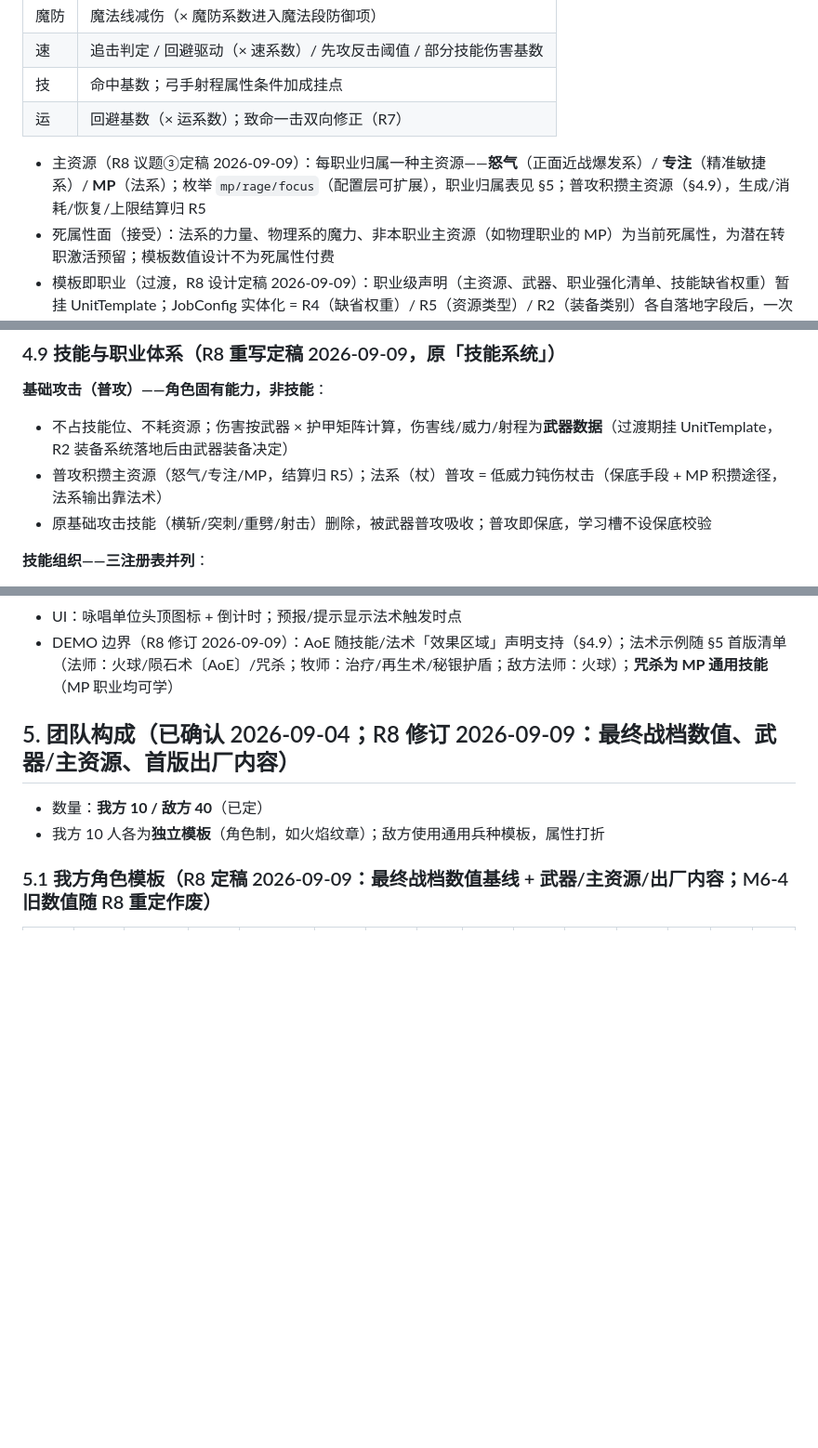
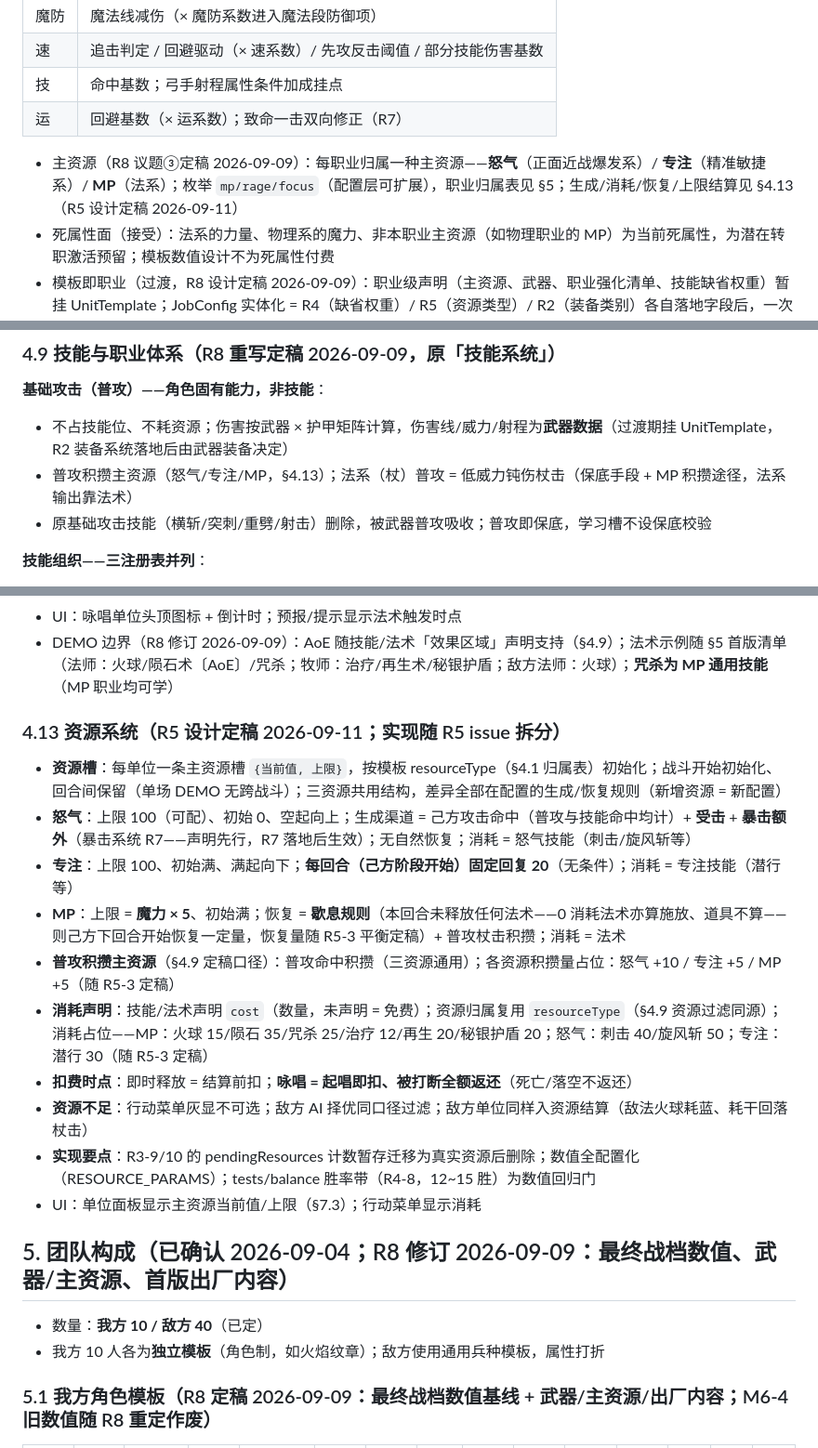
Before and after one commit to wlzhou-1987/SLG-DEMO-1, a Markdown page: docs/GAME-DESIGN.md, 3 parts joined by grey strips. Shown at 93% size. GitHub-like rendering; blank space fills up the shorter version.

Commit message:
docs: R5 资源系统设计定稿（§4.13 怒气100/专注100每回合20/MP=mag×5+咏唱扣返+cost 声明；拆 R5-1~R5-3）

```diff
--- a/docs/GAME-DESIGN.md
+++ b/docs/GAME-DESIGN.md
@@ -53,7 +53,7 @@
 | 技 | 命中基数；弓手射程属性条件加成挂点 |
 | 运 | 回避基数（× 运系数）；致命一击双向修正（R7） |
 
-- 主资源（R8 议题③定稿 2026-09-09）：每职业归属一种主资源——**怒气**（正面近战爆发系）/ **专注**（精准敏捷系）/ **MP**（法系）；枚举 `mp/rage/focus`（配置层可扩展），职业归属表见 §5；普攻积攒主资源（§4.9），生成/消耗/恢复/上限结算归 R5
+- 主资源（R8 议题③定稿 2026-09-09）：每职业归属一种主资源——**怒气**（正面近战爆发系）/ **专注**（精准敏捷系）/ **MP**（法系）；枚举 `mp/rage/focus`（配置层可扩展），职业归属表见 §5；生成/消耗/恢复/上限结算见 §4.13（R5 设计定稿 2026-09-11）
 - 死属性面（接受）：法系的力量、物理系的魔力、非本职业主资源（如物理职业的 MP）为当前死属性，为潜在转职激活预留；模板数值设计不为死属性付费
 - 模板即职业（过渡，R8 设计定稿 2026-09-09）：职业级声明（主资源、武器、职业强化清单、技能缺省权重）暂挂 UnitTemplate；JobConfig 实体化 = R4（缺省权重）/ R5（资源类型）/ R2（装备类别）各自落地字段后，一次性迁移并**删除模板字段防双真源**
 
@@ -186,7 +186,7 @@
 **基础攻击（普攻）——角色固有能力，非技能**：
 
 - 不占技能位、不耗资源；伤害按武器 × 护甲矩阵计算，伤害线/威力/射程为**武器数据**（过渡期挂 UnitTemplate，R2 装备系统落地后由武器装备决定）
-- 普攻积攒主资源（怒气/专注/MP，结算归 R5）；法系（杖）普攻 = 低威力钝伤杖击（保底手段 + MP 积攒途径，法系输出靠法术）
+- 普攻积攒主资源（怒气/专注/MP，§4.13）；法系（杖）普攻 = 低威力钝伤杖击（保底手段 + MP 积攒途径，法系输出靠法术）
 - 原基础攻击技能（横斩/突刺/重劈/射击）删除，被武器普攻吸收；普攻即保底，学习槽不设保底校验
 
 **技能组织——三注册表并列**：
@@ -288,6 +288,19 @@
 - 法术威力基数：**魔力**（R4 起为独立属性，法术不再借用「攻」）
 - UI：咏唱单位头顶图标 + 倒计时；预报/提示显示法术触发时点
 - DEMO 边界（R8 修订 2026-09-09）：AoE 随技能/法术「效果区域」声明支持（§4.9）；法术示例随 §5 首版清单（法师：火球/陨石术〔AoE〕/咒杀；牧师：治疗/再生术/秘银护盾；敌方法师：火球）；**咒杀为 MP 通用技能**（MP 职业均可学）
+
+### 4.13 资源系统（R5 设计定稿 2026-09-11；实现随 R5 issue 拆分）
+
+- **资源槽**：每单位一条主资源槽 `{当前值, 上限}`，按模板 resourceType（§4.1 归属表）初始化；战斗开始初始化、回合间保留（单场 DEMO 无跨战斗）；三资源共用结构，差异全部在配置的生成/恢复规则（新增资源 = 新配置）
+- **怒气**：上限 100（可配）、初始 0、空起向上；生成渠道 = 己方攻击命中（普攻与技能命中均计）+ **受击** + **暴击额外**（暴击系统 R7——声明先行，R7 落地后生效）；无自然恢复；消耗 = 怒气技能（刺击/旋风斩等）
+- **专注**：上限 100、初始满、满起向下；**每回合（己方阶段开始）固定回复 20**（无条件）；消耗 = 专注技能（潜行等）
+- **MP**：上限 = **魔力 × 5**、初始满；恢复 = **歇息规则**（本回合未释放任何法术——0 消耗法术亦算施放、道具不算——则己方下回合开始恢复一定量，恢复量随 R5-3 平衡定稿）+ 普攻杖击积攒；消耗 = 法术
+- **普攻积攒主资源**（§4.9 定稿口径）：普攻命中积攒（三资源通用）；各资源积攒量占位：怒气 +10 / 专注 +5 / MP +5（随 R5-3 定稿）
+- **消耗声明**：技能/法术声明 `cost`（数量，未声明 = 免费）；资源归属复用 `resourceType`（§4.9 资源过滤同源）；消耗占位——MP：火球 15/陨石 35/咒杀 25/治疗 12/再生 20/秘银护盾 20；怒气：刺击 40/旋风斩 50；专注：潜行 30（随 R5-3 定稿）
+- **扣费时点**：即时释放 = 结算前扣；**咏唱 = 起唱即扣、被打断全额返还**（死亡/落空不返还）
+- **资源不足**：行动菜单灰显不可选；敌方 AI 择优同口径过滤；敌方单位同样入资源结算（敌法火球耗蓝、耗干回落杖击）
+- **实现要点**：R3-9/10 的 pendingResources 计数暂存迁移为真实资源后删除；数值全配置化（RESOURCE_PARAMS）；tests/balance 胜率带（R4-8，12~15 胜）为数值回归门
+- UI：单位面板显示主资源当前值/上限（§7.3）；行动菜单显示消耗
 
 ## 5. 团队构成（已确认 2026-09-04；R8 修订 2026-09-09：最终战档数值、武器/主资源、首版出厂内容）
 
```
Also changed, not shown: docs/BACKLOG.md (+17 -7 lines).
